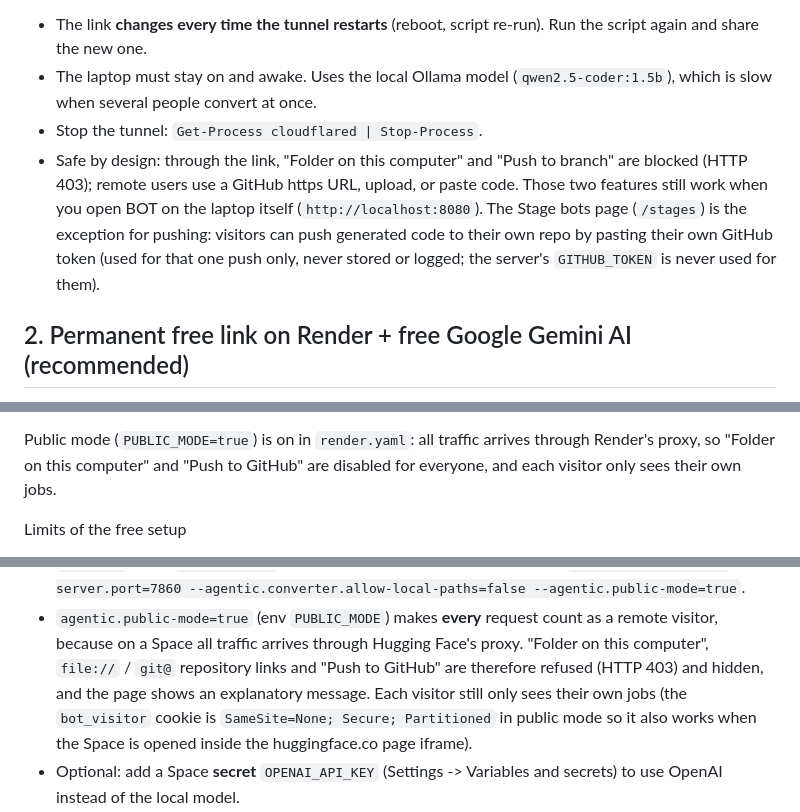
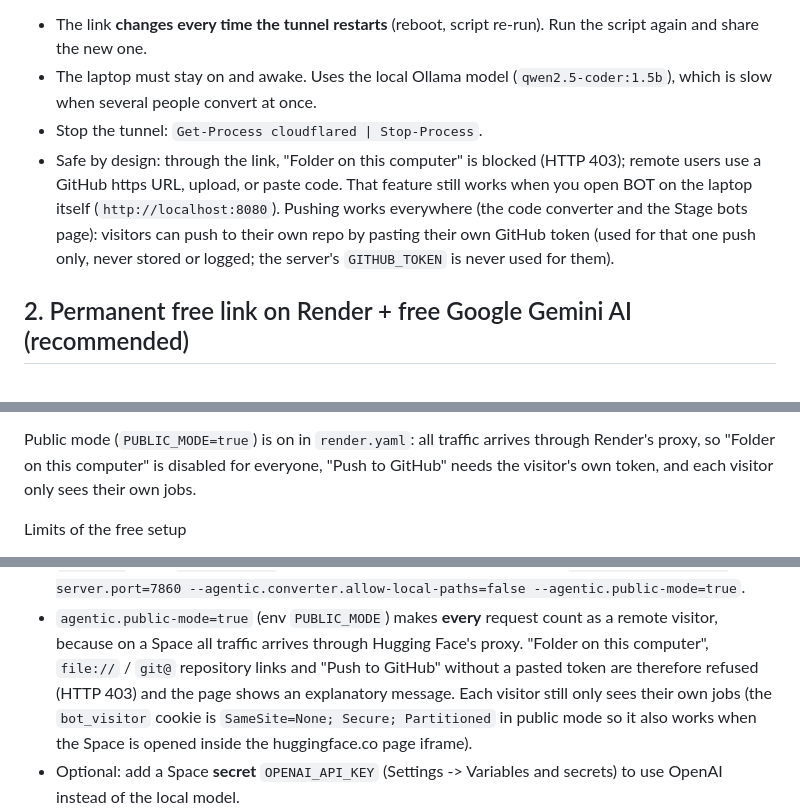
Before and after one commit to manasa123104/agentic-ai-chatbot, a Markdown page: docs/HOSTING.md, 3 parts joined by grey strips. GitHub-like rendering.

Commit message:
Docs: pushing from the converter and stages needs the visitor's own GitHub token on the public site

```diff
--- a/docs/HOSTING.md
+++ b/docs/HOSTING.md
@@ -12,7 +12,7 @@ Starts BOT on port 8080 if needed, starts a Cloudflare quick tunnel, and prints
 - The link **changes every time the tunnel restarts** (reboot, script re-run). Run the script again and share the new one.
 - The laptop must stay on and awake. Uses the local Ollama model (`qwen2.5-coder:1.5b`), which is slow when several people convert at once.
 - Stop the tunnel: `Get-Process cloudflared | Stop-Process`.
-- Safe by design: through the link, "Folder on this computer" and "Push to branch" are blocked (HTTP 403); remote users use a GitHub https URL, upload, or paste code. Those two features still work when you open BOT on the laptop itself (`http://localhost:8080`). The Stage bots page (`/stages`) is the exception for pushing: visitors can push generated code to their own repo by pasting their own GitHub token (used for that one push only, never stored or logged; the server's `GITHUB_TOKEN` is never used for them).
+- Safe by design: through the link, "Folder on this computer" is blocked (HTTP 403); remote users use a GitHub https URL, upload, or paste code. That feature still works when you open BOT on the laptop itself (`http://localhost:8080`). Pushing works everywhere (the code converter and the Stage bots page): visitors can push to their own repo by pasting their own GitHub token (used for that one push only, never stored or logged; the server's `GITHUB_TOKEN` is never used for them).
 
 ## 2. Permanent free link on Render + free Google Gemini AI (recommended)
 
@@ -40,7 +40,7 @@ OpenAI-compatible endpoint `https://generativelanguage.googleapis.com/v1beta/ope
 selected model. With a cloud model, large files are split into bigger parts (about 12,000 characters) than with a small local model.
 
 Public mode (`PUBLIC_MODE=true`) is on in `render.yaml`: all traffic arrives through Render's proxy, so "Folder on this
-computer" and "Push to GitHub" are disabled for everyone, and each visitor only sees their own jobs.
+computer" is disabled for everyone, "Push to GitHub" needs the visitor's own token, and each visitor only sees their own jobs.
 
 Limits of the free setup
 - The service **sleeps after ~15 minutes idle**; the first visit afterwards takes **about a minute** to wake up.
@@ -84,7 +84,7 @@ How the Space works
   `java -jar app.jar --server.port=7860 --agentic.converter.allow-local-paths=false --agentic.public-mode=true`.
 - `agentic.public-mode=true` (env `PUBLIC_MODE`) makes **every** request count as a remote visitor, because on a Space all
   traffic arrives through Hugging Face's proxy. "Folder on this computer", `file://` / `git@` repository links and
-  "Push to GitHub" are therefore refused (HTTP 403) and hidden, and the page shows an explanatory message. Each visitor still
+  "Push to GitHub" without a pasted token are therefore refused (HTTP 403) and the page shows an explanatory message. Each visitor still
   only sees their own jobs (the `bot_visitor` cookie is `SameSite=None; Secure; Partitioned` in public mode so it also works
   when the Space is opened inside the huggingface.co page iframe).
 - Optional: add a Space **secret** `OPENAI_API_KEY` (Settings -> Variables and secrets) to use OpenAI instead of the local model.
```
